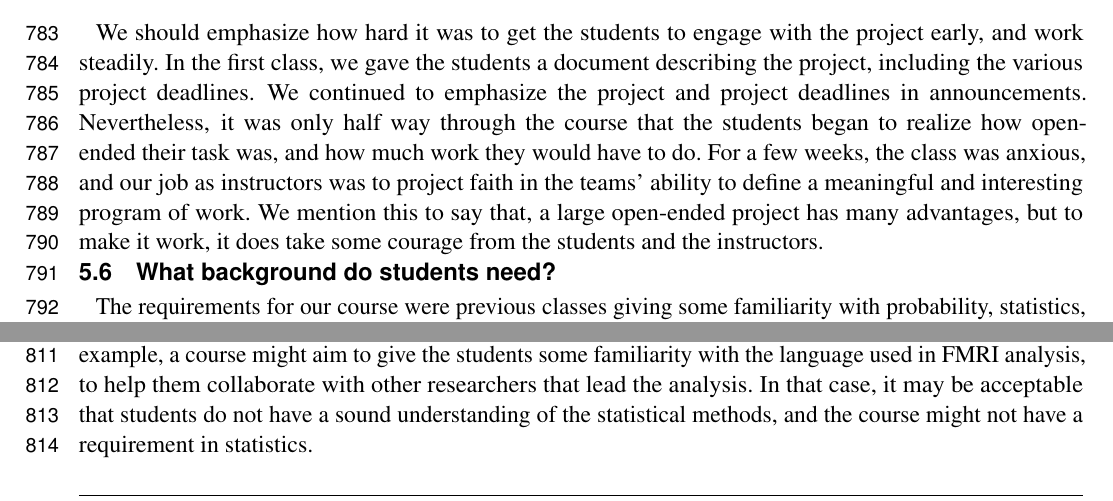
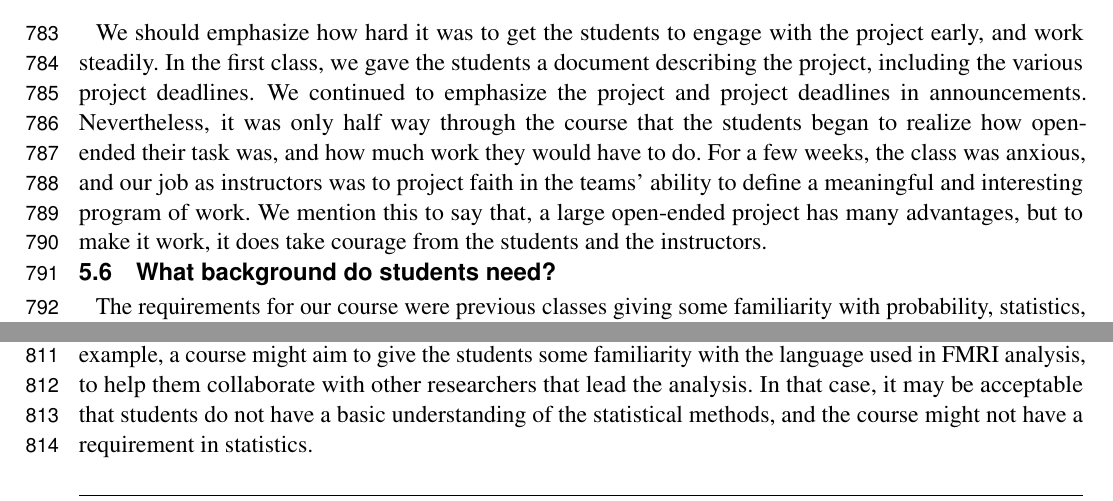
Before and after one commit to jarrodmillman/rcsds-paper, a LaTeX document (teaching.tex, which reads body.tex): two parts of page 21 of 29, joined at a grey line, cut so that both start at the same text. Compiled offline with pdfLaTeX.

Commit message:
Minor edits

```diff
--- a/body.tex
+++ b/body.tex
@@ -1128,12 +1128,21 @@ continued to emphasize the project and project deadlines in announcements.
 % Jarrod - more meat here?  It's all there in the README.pdf pointed to on day
 % 1, but was there more, before the mention of "Teams formed by Thursday" on
 % day 6.  I guess that's week 3 or 4?
+% it is mentioned above, but here it is:
+% "... proposals in week~6, a third of the way through the semester."
+% most teams were engaged at least a bit before there progress reports were
+% due "on first progress report and presentation in week~12"
+% in between the proposal and progress i assigned the second homework, which
+% was substantial
+% most teams were engaged by week~10 (right after hw2 and 2 weeks before the
+% progress report
+% at least one team only got seriously engaged after the progress report
 Nevertheless, it was only half way through the course that the students began
 to realize how open-ended their task was, and how much work they would have to
 do.  For a few weeks, the class was anxious, and our job as instructors was to
 project faith in the teams' ability to define a meaningful and interesting
 program of work.  We mention this to say that, a large open-ended project has
-many advantages, but to make it work, it does take some courage from the
+many advantages, but to make it work, it does take courage from the
 students and the instructors.
 
 \subsection{What background do students need?}
@@ -1168,7 +1177,7 @@ the necessary material without a requirement in statistics.  We can imagine
 courses with a different desired outcome; for example, a course might aim to
 give the students some familiarity with the language used in FMRI analysis, to
 help them collaborate with other researchers that lead the analysis.  In that
-case, it may be acceptable that students do not have a sound understanding of
+case, it may be acceptable that students do not have a basic understanding of
 the statistical methods, and the course might not have a requirement in
 statistics.
 
```
